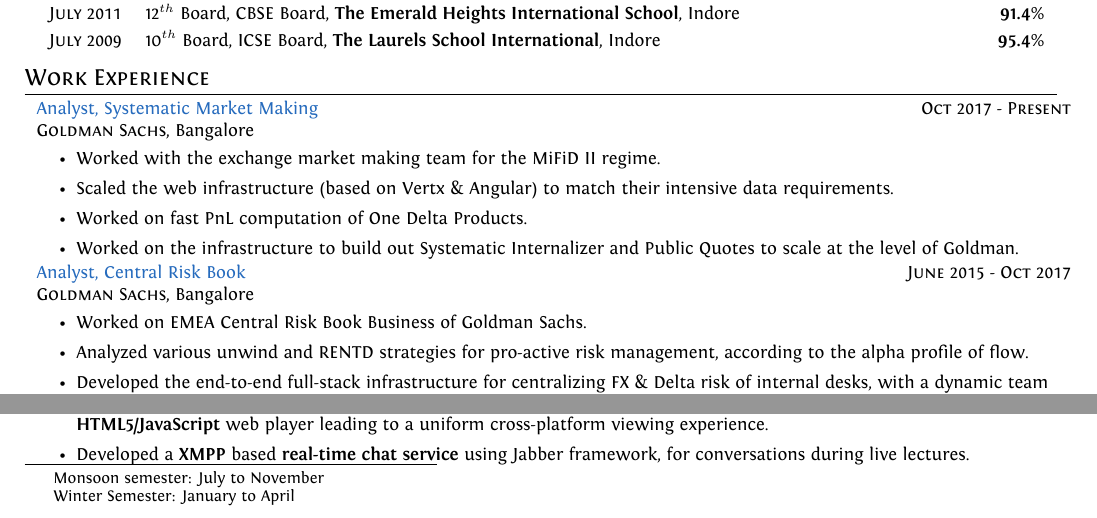
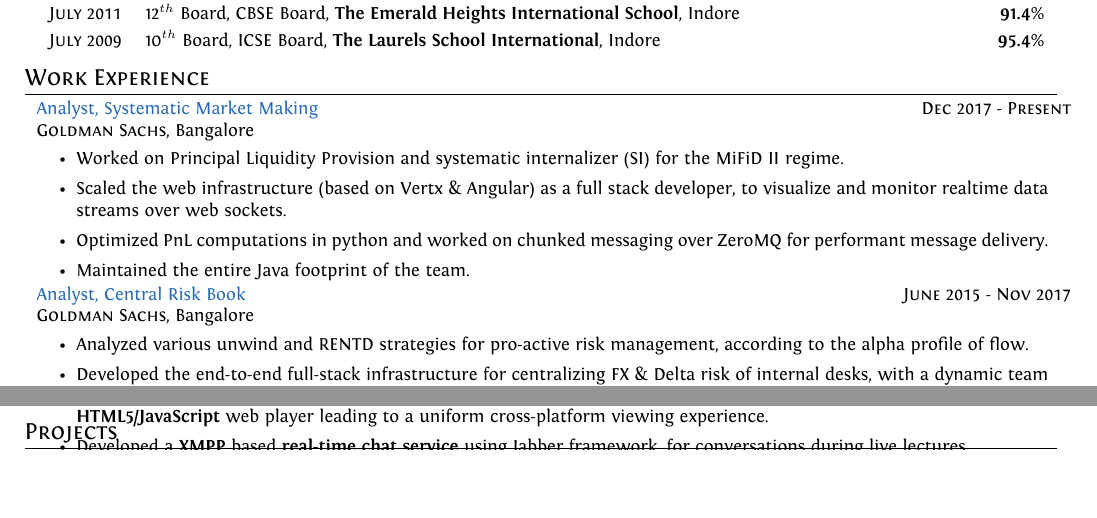
Before and after one commit to srijanshetty/cv, a LaTeX CV (cv.tex): two parts of page 1 of 2, joined at a grey line, cut so that both start at the same text, the shorter picture padded with empty space. Compiled offline with XeLaTeX; an older LaTeX class or package is replaced by its successor.

Commit message:
Updates to current role

```diff
--- a/cv.tex
+++ b/cv.tex
@@ -222,29 +222,30 @@
 \section{Work Experience}
 
 \cproject
-      {Oct 2017 - Present}
+      {Dec 2017 - Present}
       {Analyst, Systematic Market Making}
       {\textsc{Goldman Sachs}, Bangalore}
       {}
       {%
         \begin{itemize}[leftmargin=\bulletspace{}]
-          \item Worked with the exchange market making team for the MiFiD II regime.
-          \item Scaled the web infrastructure (based on Vertx \& Angular) to match their intensive
-                data requirements.
-          \item Worked on fast PnL computation of One Delta Products.
-          \item Worked on the infrastructure to build out Systematic Internalizer and Public Quotes
-                to scale at the level of Goldman.
+          \item Worked on Principal Liquidity Provision and systematic internalizer (SI) for the MiFiD II regime.
+          % \item Worked on the infrastructure to build out Systematic Internalizer and Public Quotes
+                % to scale at the level of Goldman.
+          \item Scaled the web infrastructure (based on Vertx \& Angular) as a full stack developer, to visualize
+                and monitor realtime data streams over web sockets.
+          \item Optimized PnL computations in python and worked on chunked messaging over ZeroMQ for performant
+                message delivery.
+          \item Maintained the entire Java footprint of the team.
         \end{itemize}
       }
 
 \cproject
-      {June 2015 - Oct 2017}
+      {June 2015 - Nov 2017}
       {Analyst, Central Risk Book}
       {\textsc{Goldman Sachs}, Bangalore}
       {}
       {%
         \begin{itemize}[leftmargin=\bulletspace{}]
-          \item Worked on EMEA Central Risk Book Business of Goldman Sachs.
           \item Analyzed various unwind and RENTD strategies for pro-active risk management, according
                 to the alpha profile of flow.
           \item Developed the end-to-end full-stack infrastructure for centralizing FX \& Delta risk of
@@ -346,8 +347,8 @@
 %  PROJECTS
 %----------------------------------------------------------------------------------------
 \vspace{-0.65cm}
-\let\thefootnote\relax\footnote{Monsoon semester: July to November}
-\let\thefootnote\relax\footnote{Winter Semester: January to April}
+% \let\thefootnote\relax\footnote{Monsoon semester: July to November}
+% \let\thefootnote\relax\footnote{Winter Semester: January to April}
 \section{Projects}
 
 \cproject
```
